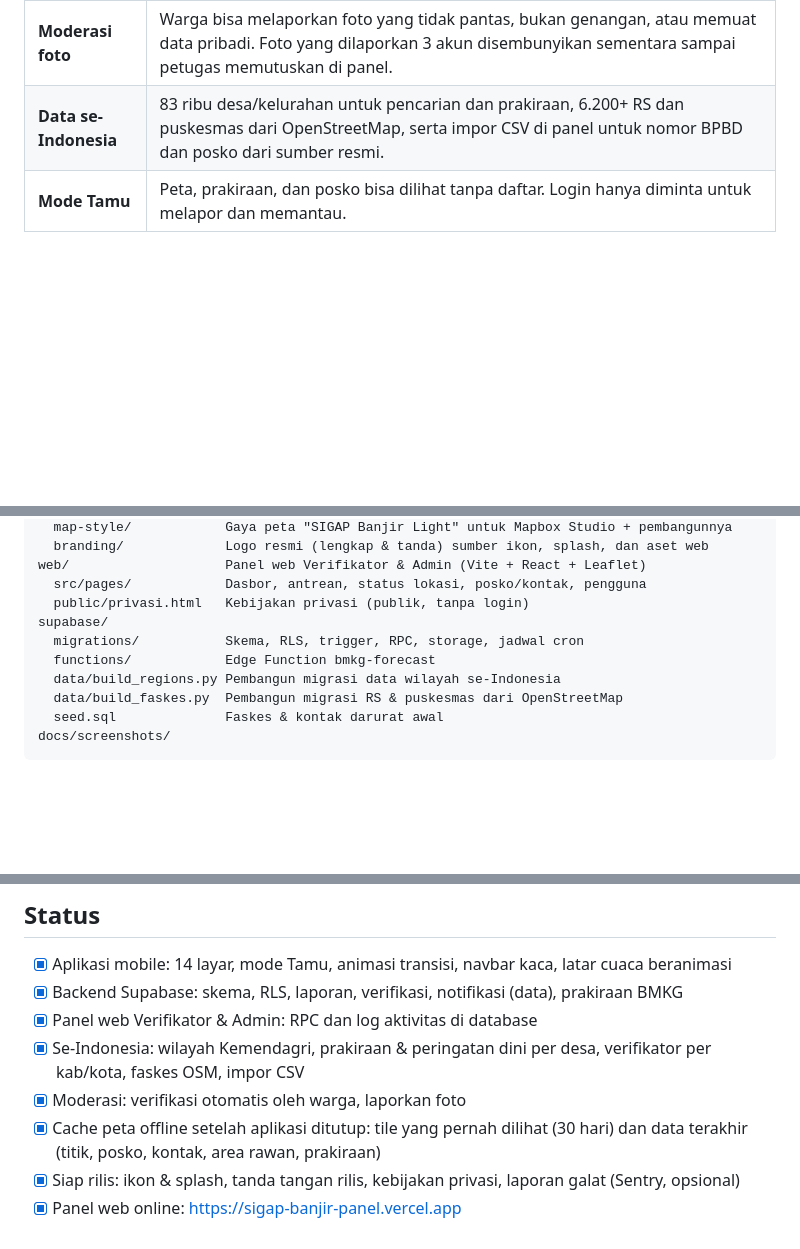
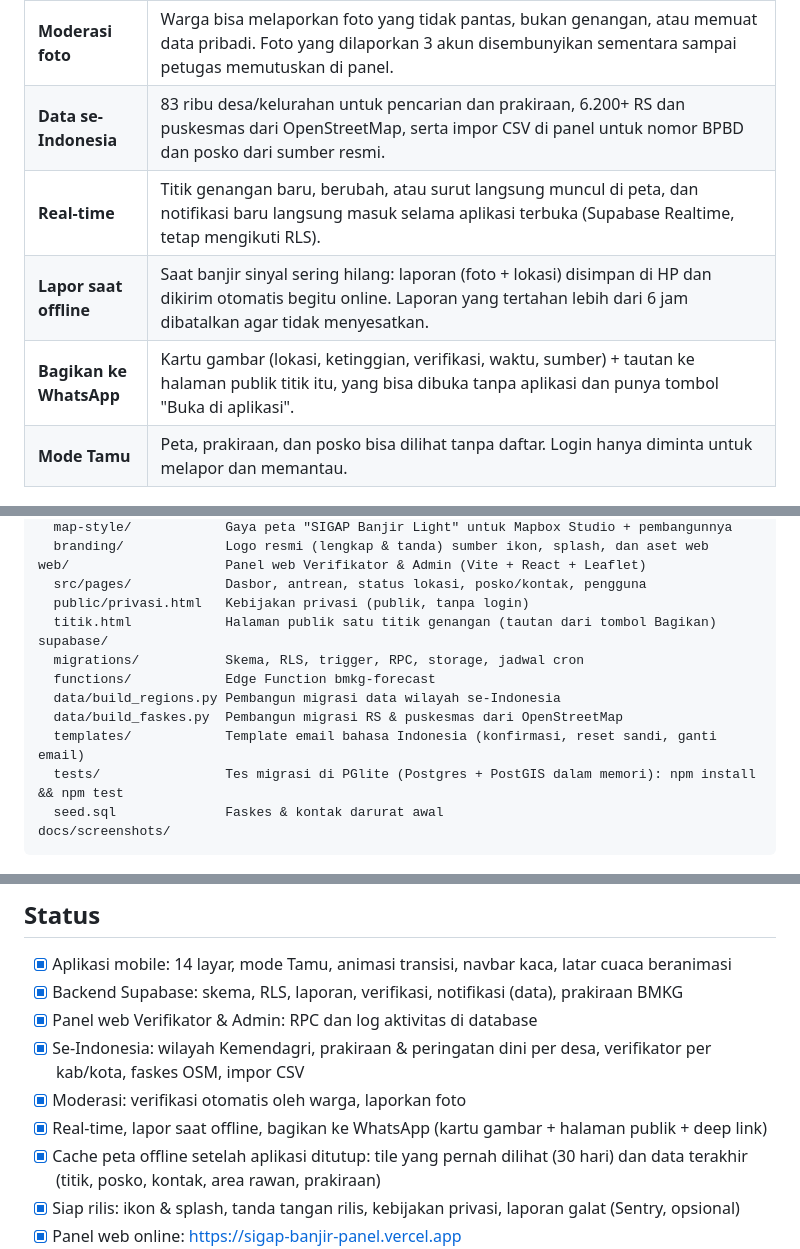
Before and after one commit to Nuzzy32/Rivora, a Markdown page: README.md, 3 parts joined by grey strips. Rendered like a GitHub page; blank space fills up the shorter version.

Commit message:
README: real-time, lapor offline, bagikan, struktur tests/templates

````diff
--- a/README.md
+++ b/README.md
@@ -44,6 +44,9 @@ SIGAP Banjir menjawab satu pertanyaan: **jalan atau lokasi ini aman dilalui atau
 | **Verifikasi per wilayah** | Verifikator ditugaskan per kab/kota dan hanya bisa meninjau laporan di wilayahnya. Di kab/kota yang belum punya verifikator, titik otomatis menjadi *Terverifikasi* bila ≥ 3 akun berbeda melaporkannya dalam 1 jam (berlabel "terverifikasi otomatis"). Admin melihat daftar wilayah tanpa verifikator di dasbor. |
 | **Moderasi foto** | Warga bisa melaporkan foto yang tidak pantas, bukan genangan, atau memuat data pribadi. Foto yang dilaporkan 3 akun disembunyikan sementara sampai petugas memutuskan di panel. |
 | **Data se-Indonesia** | 83 ribu desa/kelurahan untuk pencarian dan prakiraan, 6.200+ RS dan puskesmas dari OpenStreetMap, serta impor CSV di panel untuk nomor BPBD dan posko dari sumber resmi. |
+| **Real-time** | Titik genangan baru, berubah, atau surut langsung muncul di peta, dan notifikasi baru langsung masuk selama aplikasi terbuka (Supabase Realtime, tetap mengikuti RLS). |
+| **Lapor saat offline** | Saat banjir sinyal sering hilang: laporan (foto + lokasi) disimpan di HP dan dikirim otomatis begitu online. Laporan yang tertahan lebih dari 6 jam dibatalkan agar tidak menyesatkan. |
+| **Bagikan ke WhatsApp** | Kartu gambar (lokasi, ketinggian, verifikasi, waktu, sumber) + tautan ke halaman publik titik itu, yang bisa dibuka tanpa aplikasi dan punya tombol "Buka di aplikasi". |
 | **Mode Tamu** | Peta, prakiraan, dan posko bisa dilihat tanpa daftar. Login hanya diminta untuk melapor dan memantau. |
 
 ## Arsitektur
@@ -99,11 +102,14 @@ mobile/                 Aplikasi Flutter
 web/                    Panel web Verifikator & Admin (Vite + React + Leaflet)
   src/pages/            Dasbor, antrean, status lokasi, posko/kontak, pengguna
   public/privasi.html   Kebijakan privasi (publik, tanpa login)
+  titik.html            Halaman publik satu titik genangan (tautan dari tombol Bagikan)
 supabase/
   migrations/           Skema, RLS, trigger, RPC, storage, jadwal cron
   functions/            Edge Function bmkg-forecast
   data/build_regions.py Pembangun migrasi data wilayah se-Indonesia
   data/build_faskes.py  Pembangun migrasi RS & puskesmas dari OpenStreetMap
+  templates/            Template email bahasa Indonesia (konfirmasi, reset sandi, ganti email)
+  tests/                Tes migrasi di PGlite (Postgres + PostGIS dalam memori): npm install && npm test
   seed.sql              Faskes & kontak darurat awal
 docs/screenshots/
 ```
@@ -183,6 +189,7 @@ Android menandatangani dengan kunci upload dari `android/key.properties` (tidak
 - [x] Panel web Verifikator & Admin: RPC dan log aktivitas di database
 - [x] Se-Indonesia: wilayah Kemendagri, prakiraan & peringatan dini per desa, verifikator per kab/kota, faskes OSM, impor CSV
 - [x] Moderasi: verifikasi otomatis oleh warga, laporkan foto
+- [x] Real-time, lapor saat offline, bagikan ke WhatsApp (kartu gambar + halaman publik + deep link)
 - [x] Cache peta offline setelah aplikasi ditutup: tile yang pernah dilihat (30 hari) dan data terakhir (titik, posko, kontak, area rawan, prakiraan)
 - [x] Siap rilis: ikon & splash, tanda tangan rilis, kebijakan privasi, laporan galat (Sentry, opsional)
 - [x] Panel web online: https://sigap-banjir-panel.vercel.app
````
